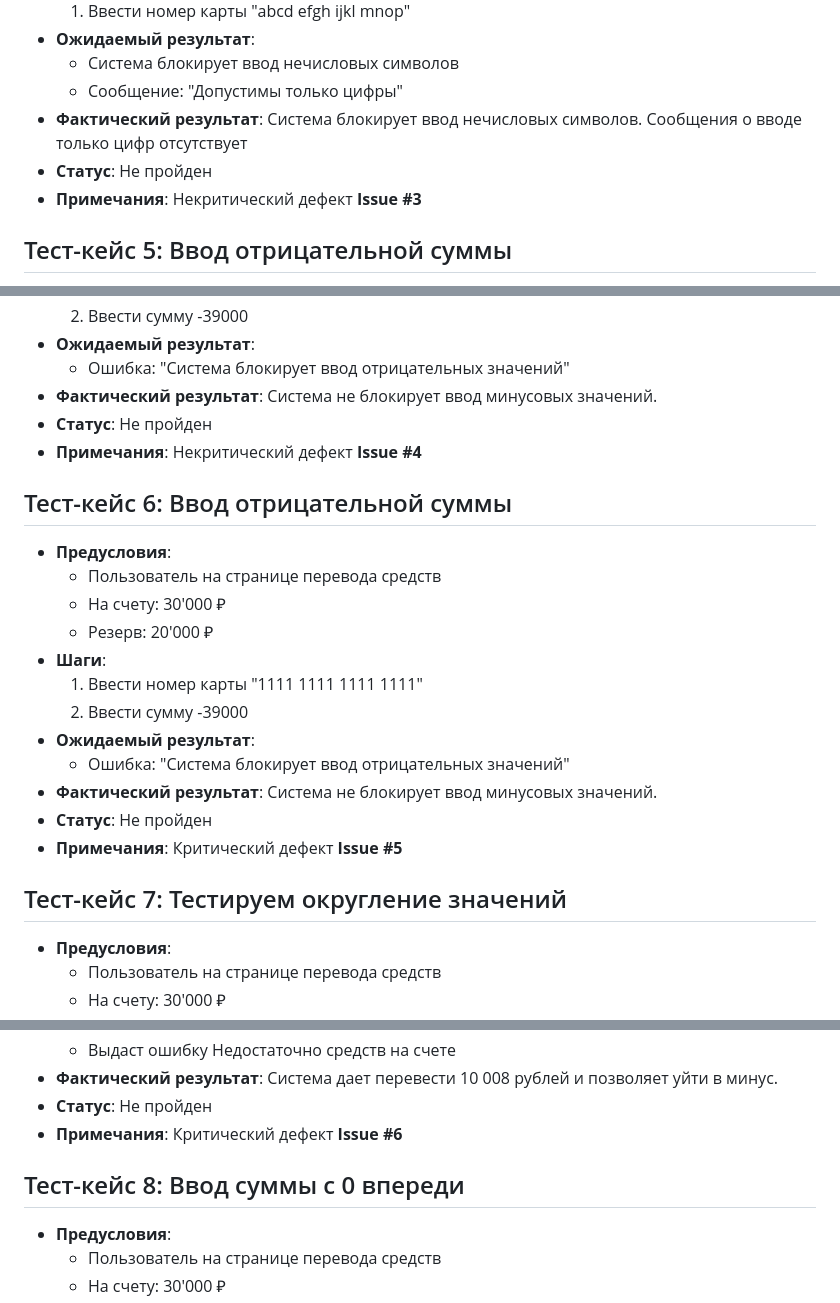
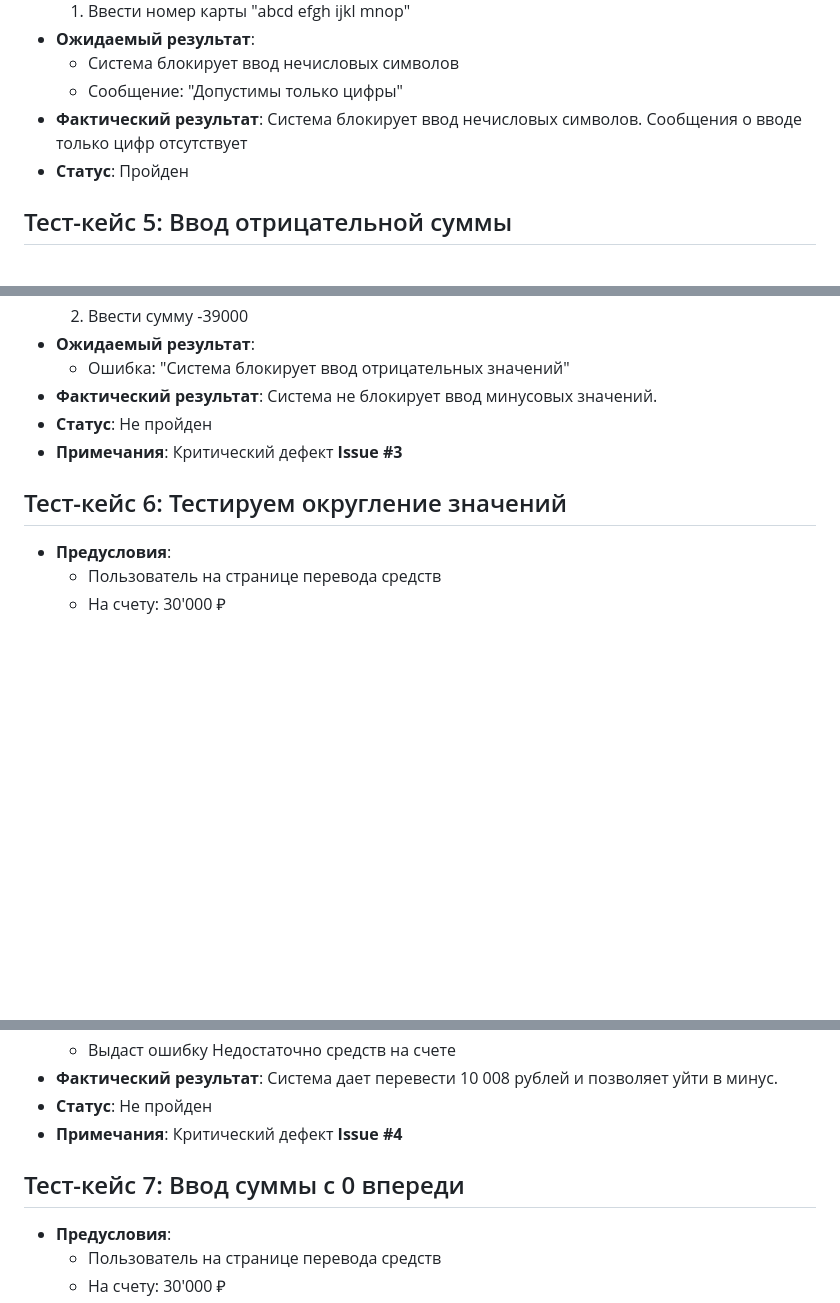
Before and after one commit to stud0000299683/testing_project, a Markdown page: dist/FIRST.md, 3 parts joined by grey strips. GitHub-like rendering; blank space fills up the shorter version.

```diff
--- a/dist/FIRST.md
+++ b/dist/FIRST.md
@@ -57,9 +57,7 @@
   - Система блокирует ввод нечисловых символов
   - Сообщение: "Допустимы только цифры"
 - **Фактический результат**: Система блокирует ввод нечисловых символов. Сообщения о вводе только цифр отсутствует
-- **Статус**: Не пройден
-- **Примечания**: Некритический дефект  **Issue #3**
-
+- **Статус**: Пройден
 
 ## Тест-кейс 5: Ввод отрицательной суммы
 - **Предусловия**:
@@ -73,24 +71,10 @@
   - Ошибка: "Система блокирует ввод отрицательных значений"
 - **Фактический результат**: Система не блокирует ввод минусовых значений.
 - **Статус**: Не пройден
-- **Примечания**: Некритический дефект  **Issue #4**
-
-## Тест-кейс 6: Ввод отрицательной суммы
-- **Предусловия**:
-  - Пользователь на странице перевода средств
-  - На счету: 30'000 ₽
-  - Резерв: 20'000 ₽
-- **Шаги**:
-  1. Ввести номер карты "1111 1111 1111 1111"
-  2. Ввести сумму -39000
-- **Ожидаемый результат**:
-  - Ошибка: "Система блокирует ввод отрицательных значений"
-- **Фактический результат**: Система не блокирует ввод минусовых значений.
-- **Статус**: Не пройден
-- **Примечания**: Критический дефект  **Issue #5**
+- **Примечания**: Критический дефект  **Issue #3**
 
 
-## Тест-кейс 7: Тестируем округление значений
+## Тест-кейс 6: Тестируем округление значений
 - **Предусловия**:
   - Пользователь на странице перевода средств
   - На счету: 30'000 ₽
@@ -104,10 +88,10 @@
   - Выдаст ошибку Недостаточно средств на счете
 - **Фактический результат**: Система дает перевести 10 008 рублей и позволяет уйти в минус.
 - **Статус**: Не пройден
-- **Примечания**: Критический дефект  **Issue #6**
+- **Примечания**: Критический дефект  **Issue #4**
 
 
-## Тест-кейс 8: Ввод суммы с 0 впереди
+## Тест-кейс 7: Ввод суммы с 0 впереди
 - **Предусловия**:
   - Пользователь на странице перевода средств
   - На счету: 30'000 ₽
```
Also changed, not shown: other parts of dist/FIRST.md (+2 -2 lines), FIRST.md (+11 -27 lines).
